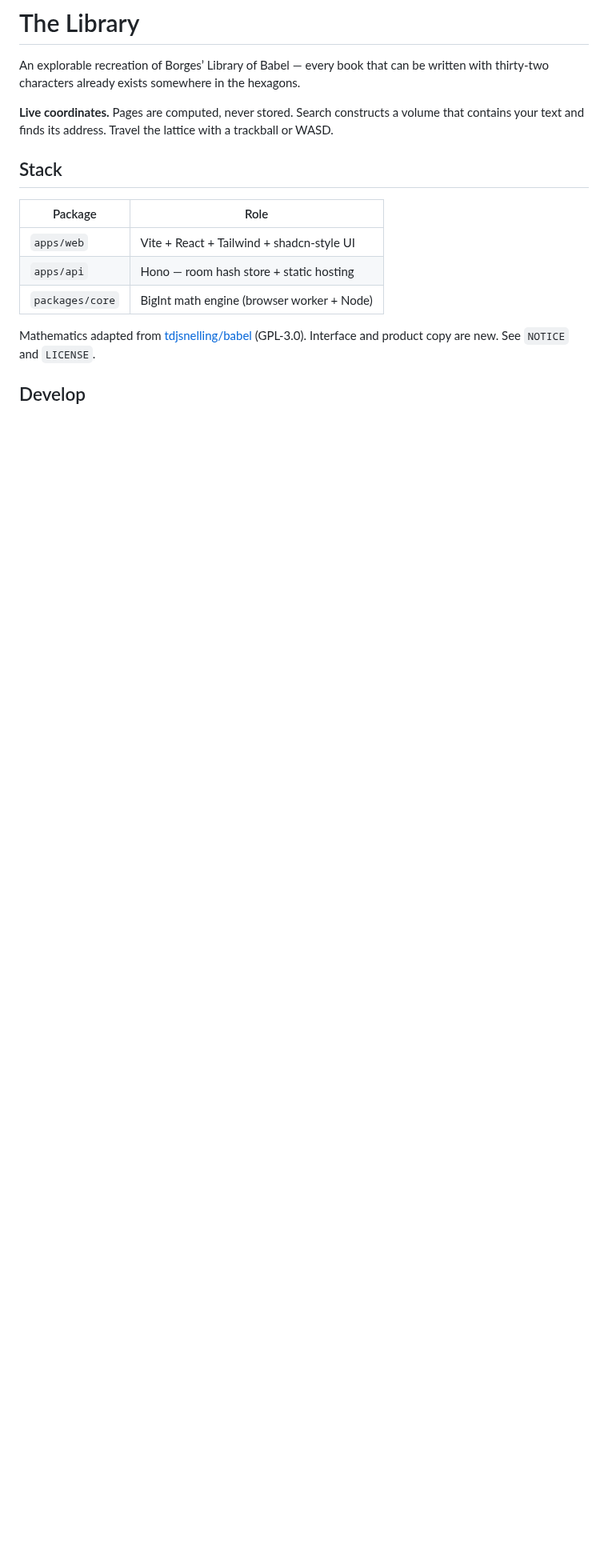
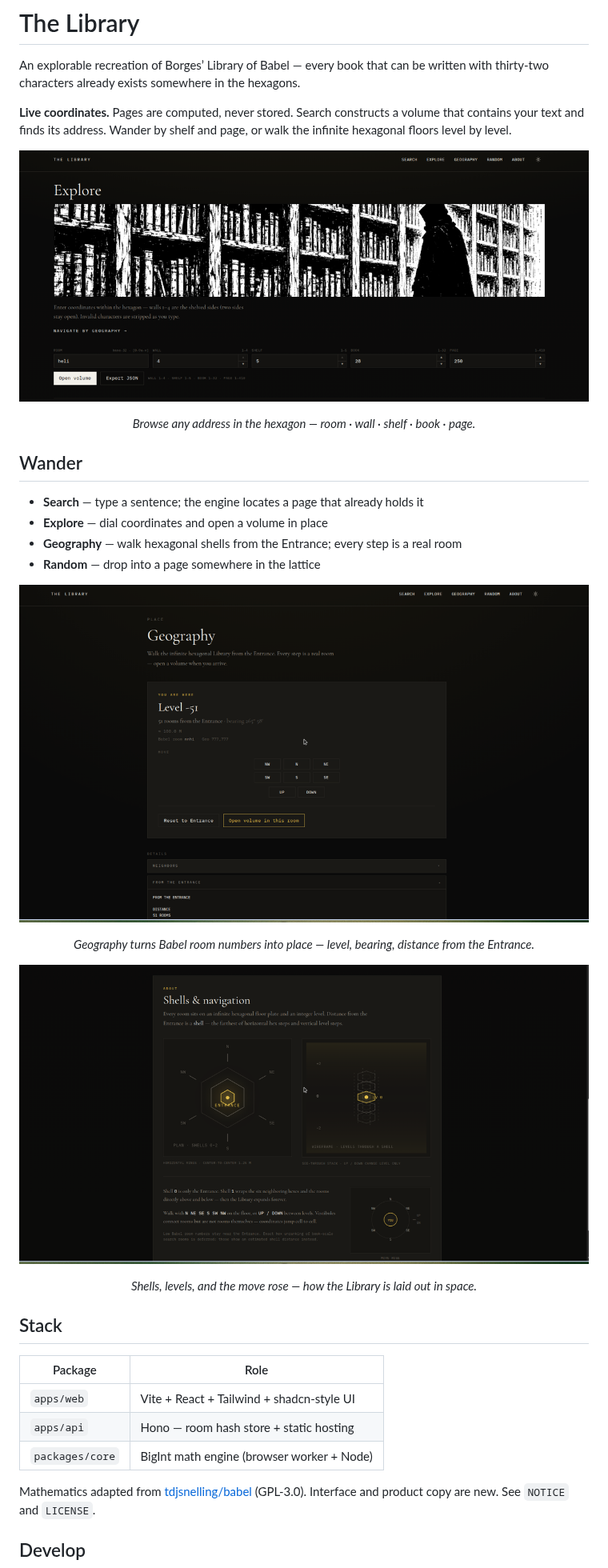
Before and after one commit to ashlessscythe/the-library, a Markdown page: README.md, the part around one of its changes. Shown at 80% size. GitHub-like rendering; pictures changed too: docs/images/readme-explore.png (added), docs/images/readme-geography-place.png (added), docs/images/readme-geography-shells.png (added); blank space fills up the shorter version.

Commit message:
Promote Geography and Explore in the README
Refresh the README copy with a short wander pitch and add
screenshots of Explore coordinates, a dramatic Geography place,
and the shells / navigation diagrams.

Co-authored-by: Tony <ashlessscythe@users.noreply.github.com>

```diff
--- a/README.md
+++ b/README.md
@@ -2,7 +2,32 @@
 
 An explorable recreation of Borges’ Library of Babel — every book that can be written with thirty-two characters already exists somewhere in the hexagons.
 
-**Live coordinates.** Pages are computed, never stored. Search constructs a volume that contains your text and finds its address. Travel the lattice with a trackball or WASD.
+**Live coordinates.** Pages are computed, never stored. Search constructs a volume that contains your text and finds its address. Wander by shelf and page, or walk the infinite hexagonal floors level by level.
+
+<p align="center">
+  <img src="docs/images/readme-explore.png" alt="Explore: open a volume by room, wall, shelf, book, and page" width="720" />
+</p>
+
+<p align="center"><em>Browse any address in the hexagon — room · wall · shelf · book · page.</em></p>
+
+## Wander
+
+- **Search** — type a sentence; the engine locates a page that already holds it
+- **Explore** — dial coordinates and open a volume in place
+- **Geography** — walk hexagonal shells from the Entrance; every step is a real room
+- **Random** — drop into a page somewhere in the lattice
+
+<p align="center">
+  <img src="docs/images/readme-geography-place.png" alt="Geography: Level -51, fifty-one rooms from the Entrance" width="720" />
+</p>
+
+<p align="center"><em>Geography turns Babel room numbers into place — level, bearing, distance from the Entrance.</em></p>
+
+<p align="center">
+  <img src="docs/images/readme-geography-shells.png" alt="Geography about diagrams: hexagonal shells, level wireframe, and move rose" width="720" />
+</p>
+
+<p align="center"><em>Shells, levels, and the move rose — how the Library is laid out in space.</em></p>
 
 ## Stack
 
```
Also changed, not shown: other parts of README.md (+1 -1 lines).
